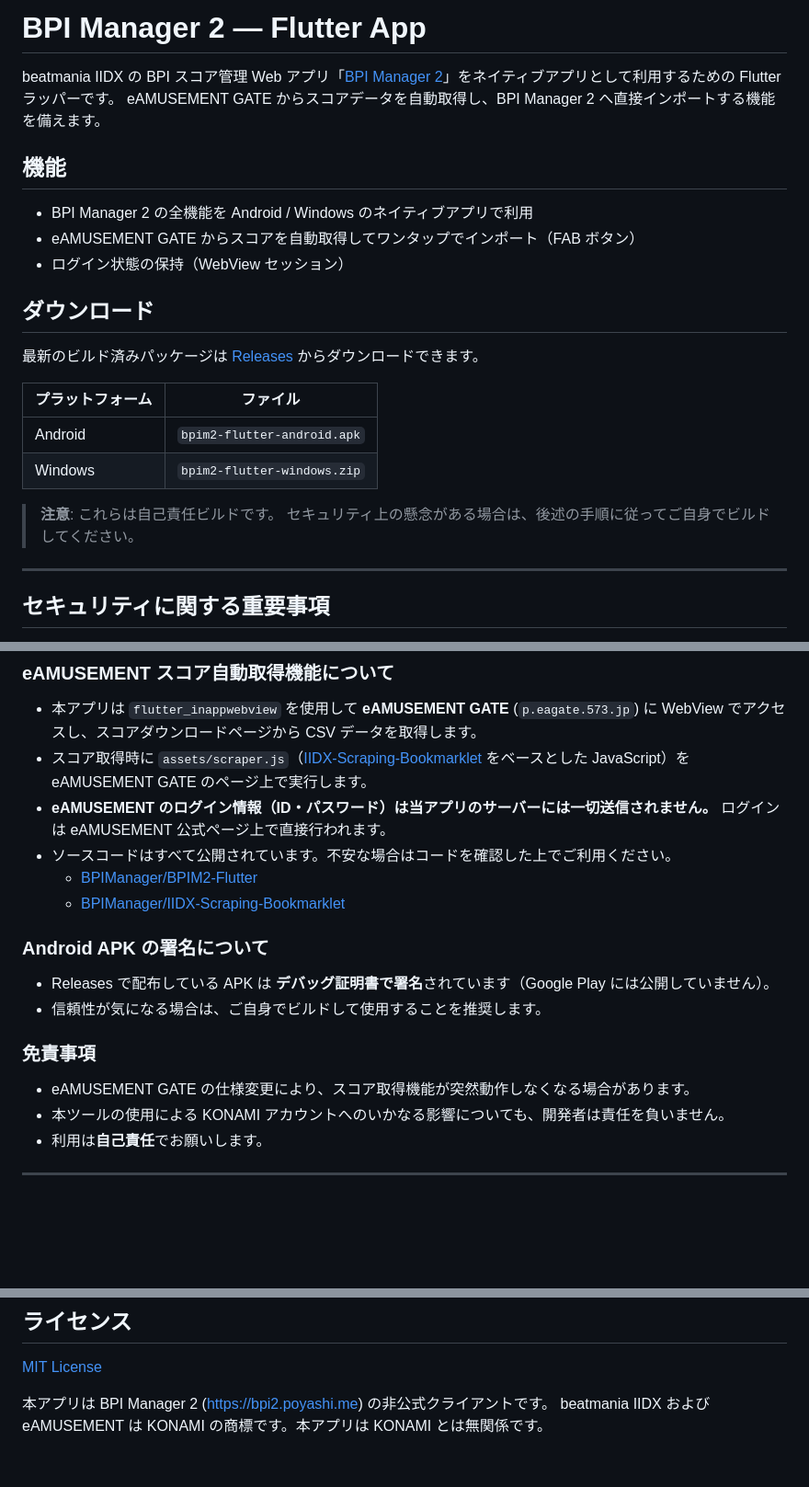
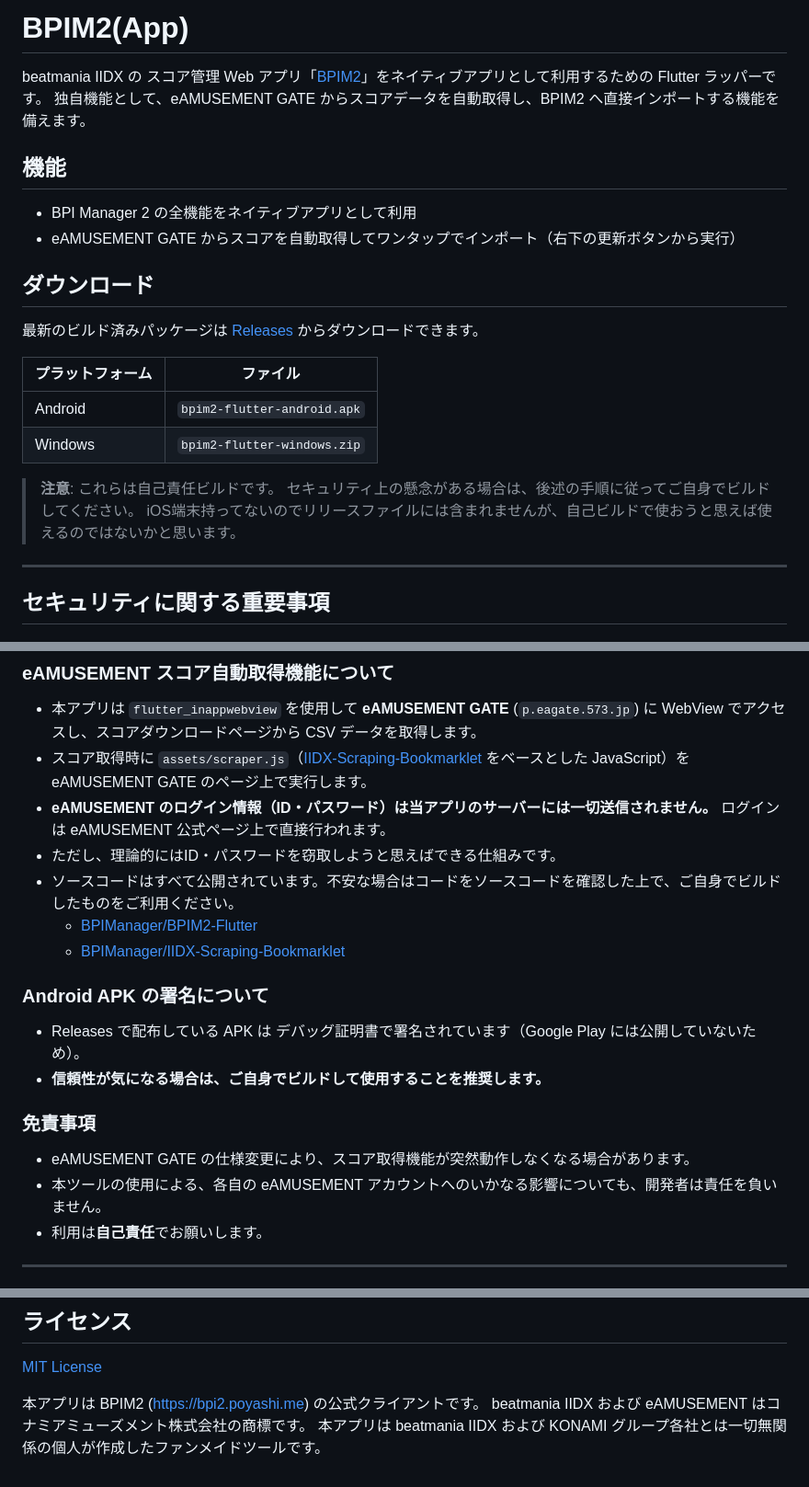
Before and after one commit to BPIManager/BPIM2-Flutter, a Markdown page: README.md, 3 parts joined by grey strips. Shown at 92% size. Drawn GitHub-style; blank space fills up the shorter version.

```diff
--- a/README.md
+++ b/README.md
@@ -1,13 +1,12 @@
-# BPI Manager 2 — Flutter App
+# BPIM2(App)
 
-beatmania IIDX の BPI スコア管理 Web アプリ「[BPI Manager 2](https://bpi2.poyashi.me)」をネイティブアプリとして利用するための Flutter ラッパーです。
-eAMUSEMENT GATE からスコアデータを自動取得し、BPI Manager 2 へ直接インポートする機能を備えます。
+beatmania IIDX の スコア管理 Web アプリ「[BPIM2](https://bpi2.poyashi.me)」をネイティブアプリとして利用するための Flutter ラッパーです。
+独自機能として、eAMUSEMENT GATE からスコアデータを自動取得し、BPIM2 へ直接インポートする機能を備えます。
 
 ## 機能
 
-- BPI Manager 2 の全機能を Android / Windows のネイティブアプリで利用
-- eAMUSEMENT GATE からスコアを自動取得してワンタップでインポート（FAB ボタン）
-- ログイン状態の保持（WebView セッション）
+- BPI Manager 2 の全機能をネイティブアプリとして利用
+- eAMUSEMENT GATE からスコアを自動取得してワンタップでインポート（右下の更新ボタンから実行）
 
 ## ダウンロード
 
@@ -20,6 +19,7 @@ eAMUSEMENT GATE からスコアデータを自動取得し、BPI Manager 2 へ
 
 > **注意**: これらは自己責任ビルドです。
 > セキュリティ上の懸念がある場合は、後述の手順に従ってご自身でビルドしてください。
+> iOS端末持ってないのでリリースファイルには含まれませんが、自己ビルドで使おうと思えば使えるのではないかと思います。
 
 ---
 
@@ -32,19 +32,20 @@ eAMUSEMENT GATE からスコアデータを自動取得し、BPI Manager 2 へ
 - 本アプリは `flutter_inappwebview` を使用して **eAMUSEMENT GATE** (`p.eagate.573.jp`) に WebView でアクセスし、スコアダウンロードページから CSV データを取得します。
 - スコア取得時に `assets/scraper.js`（[IIDX-Scraping-Bookmarklet](https://github.com/BPIManager/IIDX-Scraping-Bookmarklet) をベースとした JavaScript）を eAMUSEMENT GATE のページ上で実行します。
 - **eAMUSEMENT のログイン情報（ID・パスワード）は当アプリのサーバーには一切送信されません。** ログインは eAMUSEMENT 公式ページ上で直接行われます。
-- ソースコードはすべて公開されています。不安な場合はコードを確認した上でご利用ください。
+- ただし、理論的にはID・パスワードを窃取しようと思えばできる仕組みです。
+- ソースコードはすべて公開されています。不安な場合はコードをソースコードを確認した上で、ご自身でビルドしたものをご利用ください。
   - [BPIManager/BPIM2-Flutter](https://github.com/BPIManager/BPIM2-Flutter)
   - [BPIManager/IIDX-Scraping-Bookmarklet](https://github.com/BPIManager/IIDX-Scraping-Bookmarklet)
 
 ### Android APK の署名について
 
-- Releases で配布している APK は **デバッグ証明書で署名**されています（Google Play には公開していません）。
-- 信頼性が気になる場合は、ご自身でビルドして使用することを推奨します。
+- Releases で配布している APK は デバッグ証明書で署名されています（Google Play には公開していないため）。
+- **信頼性が気になる場合は、ご自身でビルドして使用することを推奨します。**
 
 ### 免責事項
 
 - eAMUSEMENT GATE の仕様変更により、スコア取得機能が突然動作しなくなる場合があります。
-- 本ツールの使用による KONAMI アカウントへのいかなる影響についても、開発者は責任を負いません。
+- 本ツールの使用による、各自の eAMUSEMENT アカウントへのいかなる影響についても、開発者は責任を負いません。
 - 利用は**自己責任**でお願いします。
 
 ---
@@ -118,5 +119,6 @@ flutter run   # 接続中のデバイス / エミュレータで起動
 
 [MIT License](LICENSE)
 
-本アプリは BPI Manager 2 (https://bpi2.poyashi.me) の非公式クライアントです。
-beatmania IIDX および eAMUSEMENT は KONAMI の商標です。本アプリは KONAMI とは無関係です。
+本アプリは BPIM2 (https://bpi2.poyashi.me) の公式クライアントです。
+beatmania IIDX および eAMUSEMENT はコナミアミューズメント株式会社の商標です。
+本アプリは beatmania IIDX および KONAMI グループ各社とは一切無関係の個人が作成したファンメイドツールです。
```
